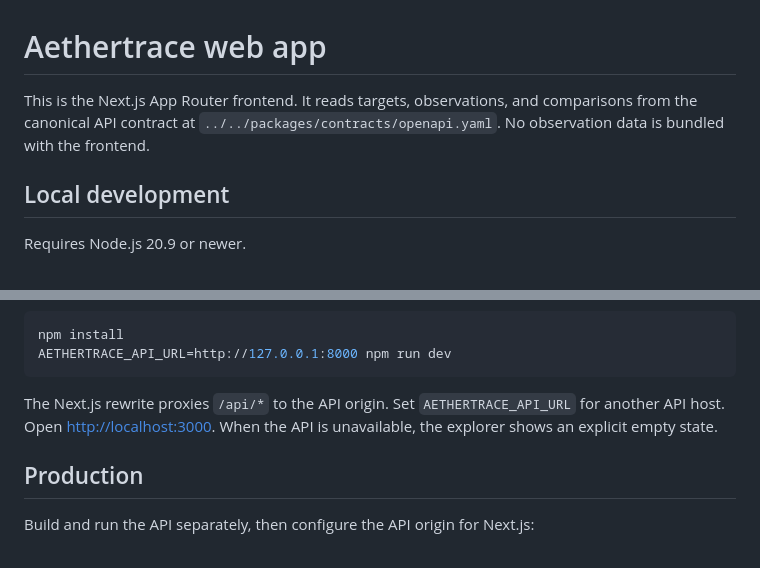
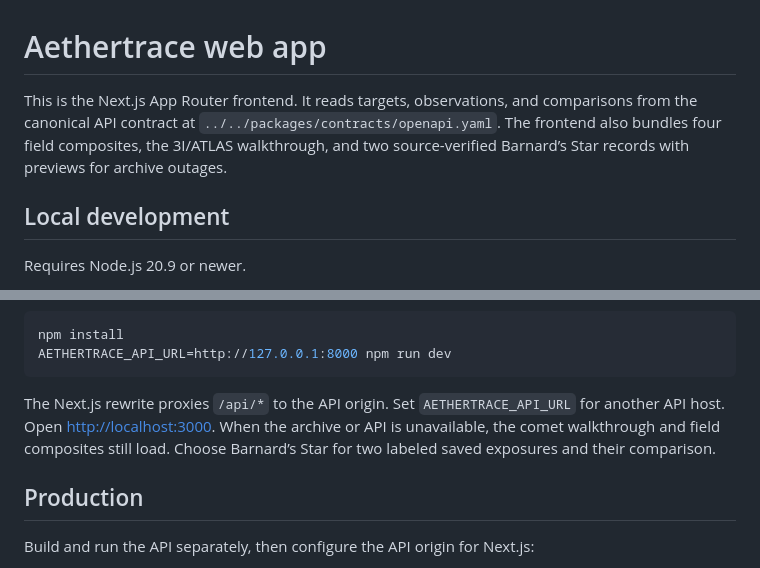
Before and after one commit to Romone6/AETHERTRACE, a Markdown page: apps/web/README.md, 2 parts joined by grey strips. Drawn GitHub-style.

````diff
--- a/apps/web/README.md
+++ b/apps/web/README.md
@@ -1,6 +1,6 @@
 # Aethertrace web app
 
-This is the Next.js App Router frontend. It reads targets, observations, and comparisons from the canonical API contract at `../../packages/contracts/openapi.yaml`. No observation data is bundled with the frontend.
+This is the Next.js App Router frontend. It reads targets, observations, and comparisons from the canonical API contract at `../../packages/contracts/openapi.yaml`. The frontend also bundles four field composites, the 3I/ATLAS walkthrough, and two source-verified Barnard’s Star records with previews for archive outages.
 
 ## Local development
 
@@ -22,7 +22,7 @@ npm install
 AETHERTRACE_API_URL=http://127.0.0.1:8000 npm run dev
 ```
 
-The Next.js rewrite proxies `/api/*` to the API origin. Set `AETHERTRACE_API_URL` for another API host. Open <http://localhost:3000>. When the API is unavailable, the explorer shows an explicit empty state.
+The Next.js rewrite proxies `/api/*` to the API origin. Set `AETHERTRACE_API_URL` for another API host. Open <http://localhost:3000>. When the archive or API is unavailable, the comet walkthrough and field composites still load. Choose Barnard’s Star for two labeled saved exposures and their comparison.
 
 ## Production
 
````
Also changed, not shown: README.md (+44 -4 lines), docs/media/comet-demo.gif (added), 12 other files.
